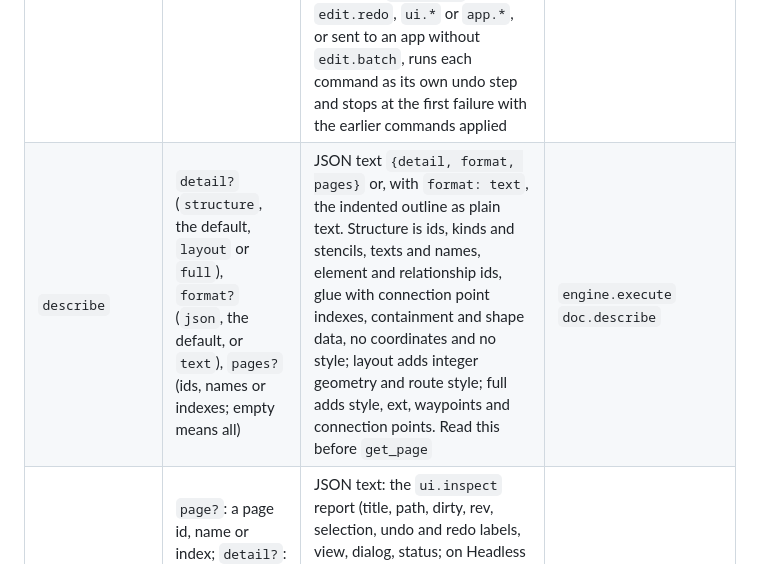
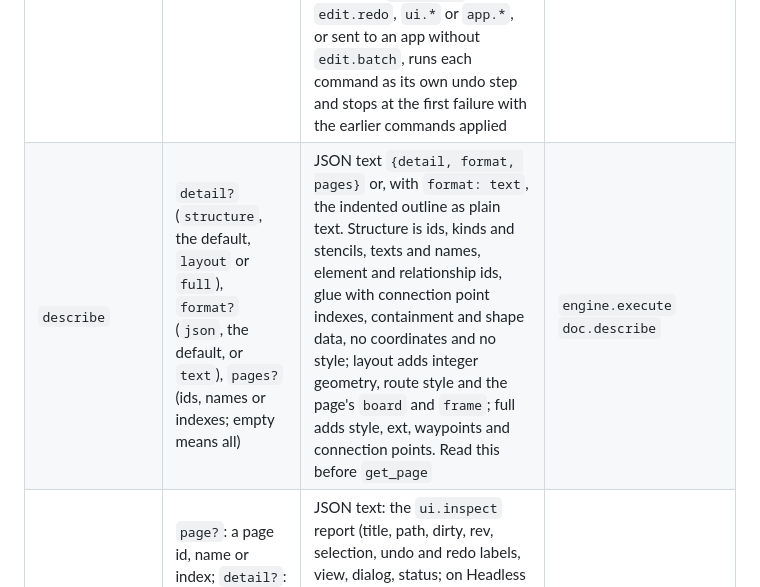
Before and after one commit to prxnvt/VizCraft, a Markdown page: docs/mcp.md, the part around the change. Rendered like a GitHub page.

Commit message:
2C: docs: describe layout detail carries the board and frame

```diff
--- a/docs/mcp.md
+++ b/docs/mcp.md
@@ -75,7 +75,7 @@ every feature, including ones added after the server ships.
 | `command_list` | `prefix?` (string): keep ids that start with it; `brief?` (boolean): only `{id, label}` per command | JSON text `{count, commands}`; each command is `{id, label, location, shortcut, params, enabled, reason?}` | `engine.commands` |
 | `command_run` | `id` (string), `params?` (object, default `{}`) | JSON text: the command's result, plus `issues` and `openIssues` (see [Issues on each call](#issues-on-each-call-cascade-4a-built)). A failing command gives `isError: true` and `<id> failed: <reason>` | `engine.execute`; `validate.list` before and after |
 | `command_batch` | `commands`: 1 to 256 entries of `{id, params?}` | JSON text `{completed, results: [{id, result}], issues?, openIssues?}`. Every entry is checked before any runs (a bad entry runs nothing and names its index). The list runs as one undo step labelled Agent Batch (`edit.batch`): on a failure nothing changes, and the result has `isError: true` and `{completed: 0, failedIndex, failedId, error, results: [], rolledBack: true, issues?, openIssues?}`. A list containing `edit.undo`, `edit.redo`, `ui.*` or `app.*`, or sent to an app without `edit.batch`, runs each command as its own undo step and stops at the first failure with the earlier commands applied | one `engine.execute` of `edit.batch` (or one per entry in the fallback); `validate.list` before the first and after the last that ran |
-| `describe` | `detail?` (`structure`, the default, `layout` or `full`), `format?` (`json`, the default, or `text`), `pages?` (ids, names or indexes; empty means all) | JSON text `{detail, format, pages}` or, with `format: text`, the indented outline as plain text. Structure is ids, kinds and stencils, texts and names, element and relationship ids, glue with connection point indexes, containment and shape data, no coordinates and no style; layout adds integer geometry and route style; full adds style, ext, waypoints and connection points. Read this before `get_page` | `engine.execute` `doc.describe` |
+| `describe` | `detail?` (`structure`, the default, `layout` or `full`), `format?` (`json`, the default, or `text`), `pages?` (ids, names or indexes; empty means all) | JSON text `{detail, format, pages}` or, with `format: text`, the indented outline as plain text. Structure is ids, kinds and stencils, texts and names, element and relationship ids, glue with connection point indexes, containment and shape data, no coordinates and no style; layout adds integer geometry, route style and the page's `board` and `frame`; full adds style, ext, waypoints and connection points. Read this before `get_page` | `engine.execute` `doc.describe` |
 | `doc_inspect` | `page?`: a page id, name or index; `detail?`: as for `describe`, replaces `pages` in the report with the described pages | JSON text: the `ui.inspect` report (title, path, dirty, rev, selection, undo and redo labels, view, dialog, status; on Headless the document part with `headless: true`). With `page`, that page's `page.list` entry `{index, id, name, width, height, shapes, connectors}` is added as `page`; an unknown page is `isError: true` | `ui.inspect`, plus `engine.execute` `page.list` with `page` |
 | `screenshot` | `page?` (id, name or index), `window?` (boolean), `scale?` (0.25 to 4) | An `image` block (`image/png`, base64), then a text block `{width, height, bytes, page?}` in pixels. With a window and no arguments: the front window. Given `page` or `scale`, `window: false`, or on Headless: one page (the active one unless `page` says) rendered offscreen on white at `scale` pixels per point (default 1). `window: true` with no window, or together with `page` or `scale`, is `isError: true` | Window: `ui.screenshot`. Page: `engine.execute` `file.export {format: "png", path, page?, scale?}`. Either way to a file in the system temporary directory, read back (at most 48 MB, must be a PNG) and deleted |
 
```
